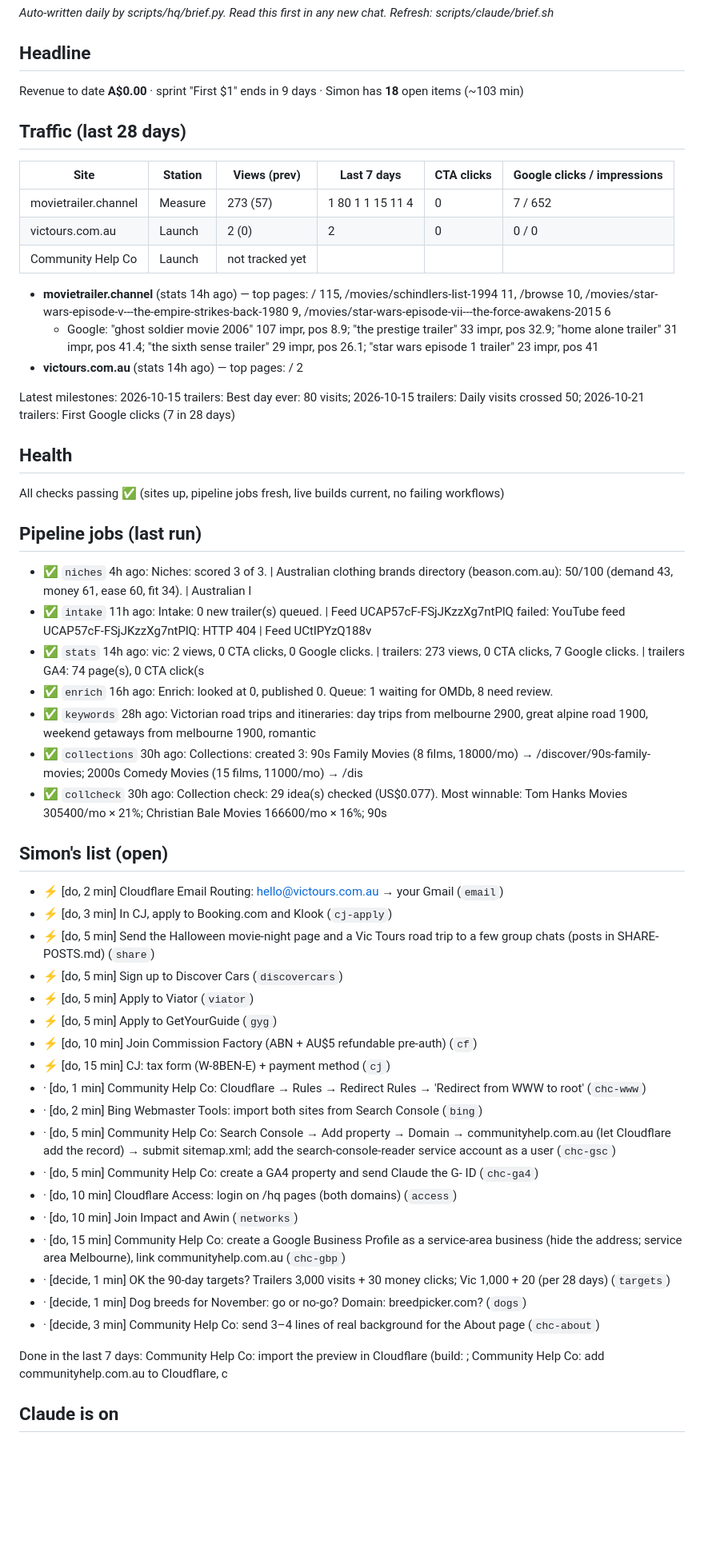
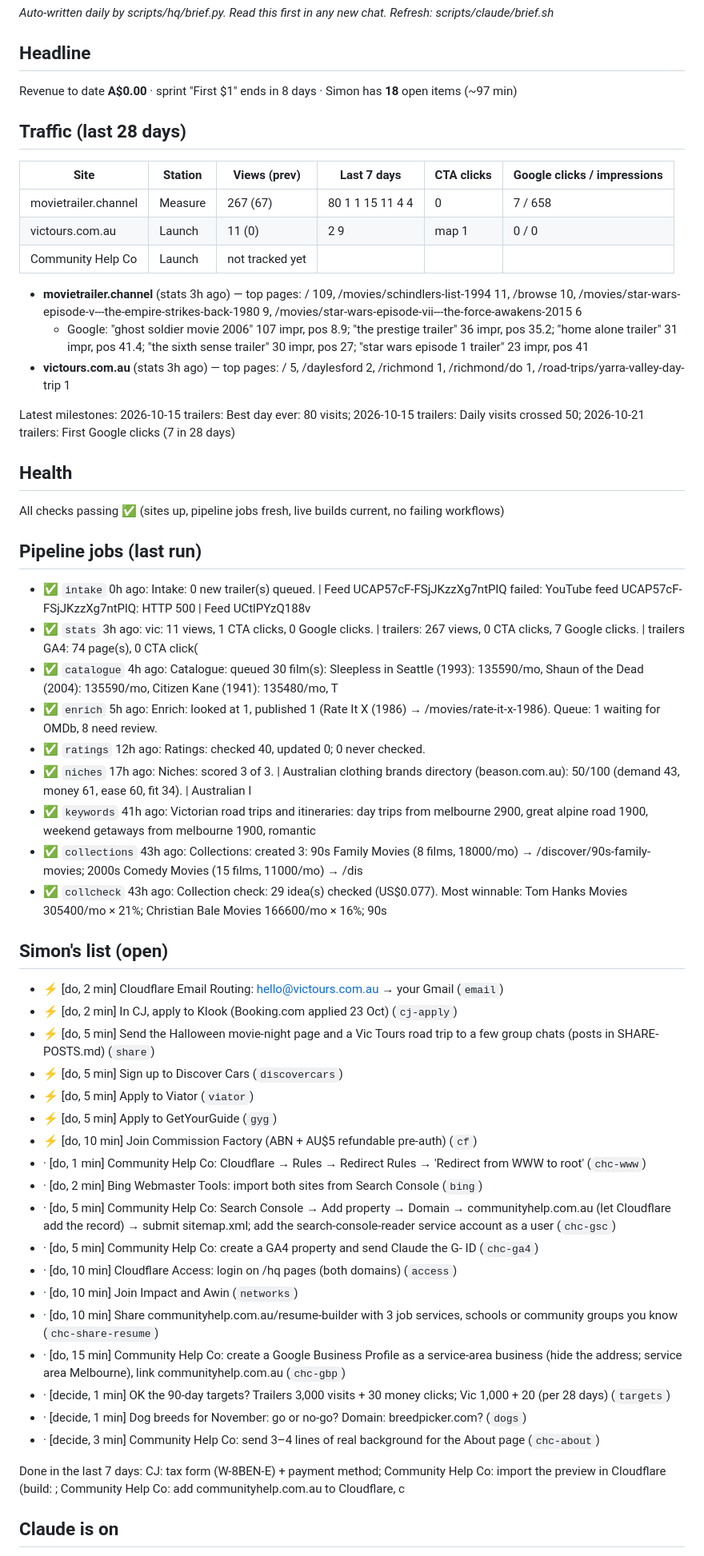
Before and after one commit to simonpatrickfarrugia-beep/site-factory, a Markdown page: hq/brief.md, the part around one of its changes. Shown at 80% size. Rendered like a GitHub page; blank space fills up the shorter version.

```diff
--- a/hq/brief.md
+++ b/hq/brief.md
@@ -4,19 +4,19 @@ _Auto-written daily by scripts/hq/brief.py. Read this first in any new chat. Ref
 
 ## Headline
 
-Revenue to date **A$0.00** · sprint "First $1" ends in 9 days · Simon has **18** open items (~103 min)
+Revenue to date **A$0.00** · sprint "First $1" ends in 8 days · Simon has **18** open items (~97 min)
 
 ## Traffic (last 28 days)
 
 | Site | Station | Views (prev) | Last 7 days | CTA clicks | Google clicks / impressions |
 |---|---|---|---|---|---|
-| movietrailer.channel | Measure | 273 (57) | 1 80 1 1 15 11 4 | 0 | 7 / 652 |
-| victours.com.au | Launch | 2 (0) | 2 | 0 | 0 / 0 |
+| movietrailer.channel | Measure | 267 (67) | 80 1 1 15 11 4 4 | 0 | 7 / 658 |
+| victours.com.au | Launch | 11 (0) | 2 9 | map 1 | 0 / 0 |
 | Community Help Co | Launch | not tracked yet | | | |
 
-- **movietrailer.channel** (stats 14h ago) — top pages: / 115, /movies/schindlers-list-1994 11, /browse 10, /movies/star-wars-episode-v---the-empire-strikes-back-1980 9, /movies/star-wars-episode-vii---the-force-awakens-2015 6
-  - Google: "ghost soldier movie 2006" 107 impr, pos 8.9; "the prestige trailer" 33 impr, pos 32.9; "home alone trailer" 31 impr, pos 41.4; "the sixth sense trailer" 29 impr, pos 26.1; "star wars episode 1 trailer" 23 impr, pos 41
-- **victours.com.au** (stats 14h ago) — top pages: / 2
+- **movietrailer.channel** (stats 3h ago) — top pages: / 109, /movies/schindlers-list-1994 11, /browse 10, /movies/star-wars-episode-v---the-empire-strikes-back-1980 9, /movies/star-wars-episode-vii---the-force-awakens-2015 6
+  - Google: "ghost soldier movie 2006" 107 impr, pos 8.9; "the prestige trailer" 36 impr, pos 35.2; "home alone trailer" 31 impr, pos 41.4; "the sixth sense trailer" 30 impr, pos 27; "star wars episode 1 trailer" 23 impr, pos 41
+- **victours.com.au** (stats 3h ago) — top pages: / 5, /daylesford 2, /richmond 1, /richmond/do 1, /road-trips/yarra-valley-day-trip 1
 
 Latest milestones: 2026-10-15 trailers: Best day ever: 80 visits; 2026-10-15 trailers: Daily visits crossed 50; 2026-10-21 trailers: First Google clicks (7 in 28 days)
 
@@ -26,36 +26,38 @@ All checks passing ✅ (sites up, pipeline jobs fresh, live builds current, no f
 
 ## Pipeline jobs (last run)
 
-- ✅ `niches` 4h ago: Niches: scored 3 of 3. | Australian clothing brands directory (beason.com.au): 50/100 (demand 43, money 61, ease 60, fit 34). | Australian l
-- ✅ `intake` 11h ago: Intake: 0 new trailer(s) queued. | Feed UCAP57cF-FSjJKzzXg7ntPlQ failed: YouTube feed UCAP57cF-FSjJKzzXg7ntPlQ: HTTP 404 | Feed UCtlPYzQ188v
-- ✅ `stats` 14h ago: vic: 2 views, 0 CTA clicks, 0 Google clicks. | trailers: 273 views, 0 CTA clicks, 7 Google clicks. | trailers GA4: 74 page(s), 0 CTA click(s
-- ✅ `enrich` 16h ago: Enrich: looked at 0, published 0. Queue: 1 waiting for OMDb, 8 need review.
-- ✅ `keywords` 28h ago: Victorian road trips and itineraries: day trips from melbourne 2900, great alpine road 1900, weekend getaways from melbourne 1900, romantic
-- ✅ `collections` 30h ago: Collections: created 3: 90s Family Movies (8 films, 18000/mo) → /discover/90s-family-movies; 2000s Comedy Movies (15 films, 11000/mo) → /dis
-- ✅ `collcheck` 30h ago: Collection check: 29 idea(s) checked (US$0.077). Most winnable: Tom Hanks Movies 305400/mo × 21%; Christian Bale Movies 166600/mo × 16%; 90s
+- ✅ `intake` 0h ago: Intake: 0 new trailer(s) queued. | Feed UCAP57cF-FSjJKzzXg7ntPlQ failed: YouTube feed UCAP57cF-FSjJKzzXg7ntPlQ: HTTP 500 | Feed UCtlPYzQ188v
+- ✅ `stats` 3h ago: vic: 11 views, 1 CTA clicks, 0 Google clicks. | trailers: 267 views, 0 CTA clicks, 7 Google clicks. | trailers GA4: 74 page(s), 0 CTA click(
+- ✅ `catalogue` 4h ago: Catalogue: queued 30 film(s): Sleepless in Seattle (1993): 135590/mo, Shaun of the Dead (2004): 135590/mo, Citizen Kane (1941): 135480/mo, T
+- ✅ `enrich` 5h ago: Enrich: looked at 1, published 1 (Rate It X (1986) → /movies/rate-it-x-1986). Queue: 1 waiting for OMDb, 8 need review.
+- ✅ `ratings` 12h ago: Ratings: checked 40, updated 0; 0 never checked.
+- ✅ `niches` 17h ago: Niches: scored 3 of 3. | Australian clothing brands directory (beason.com.au): 50/100 (demand 43, money 61, ease 60, fit 34). | Australian l
+- ✅ `keywords` 41h ago: Victorian road trips and itineraries: day trips from melbourne 2900, great alpine road 1900, weekend getaways from melbourne 1900, romantic
+- ✅ `collections` 43h ago: Collections: created 3: 90s Family Movies (8 films, 18000/mo) → /discover/90s-family-movies; 2000s Comedy Movies (15 films, 11000/mo) → /dis
+- ✅ `collcheck` 43h ago: Collection check: 29 idea(s) checked (US$0.077). Most winnable: Tom Hanks Movies 305400/mo × 21%; Christian Bale Movies 166600/mo × 16%; 90s
 
 ## Simon's list (open)
 
 - ⚡ [do, 2 min] Cloudflare Email Routing: hello@victours.com.au → your Gmail (`email`)
-- ⚡ [do, 3 min] In CJ, apply to Booking.com and Klook (`cj-apply`)
+- ⚡ [do, 2 min] In CJ, apply to Klook (Booking.com applied 23 Oct) (`cj-apply`)
 - ⚡ [do, 5 min] Send the Halloween movie-night page and a Vic Tours road trip to a few group chats (posts in SHARE-POSTS.md) (`share`)
 - ⚡ [do, 5 min] Sign up to Discover Cars (`discovercars`)
 - ⚡ [do, 5 min] Apply to Viator (`viator`)
 - ⚡ [do, 5 min] Apply to GetYourGuide (`gyg`)
 - ⚡ [do, 10 min] Join Commission Factory (ABN + AU$5 refundable pre-auth) (`cf`)
-- ⚡ [do, 15 min] CJ: tax form (W-8BEN-E) + payment method (`cj`)
 - · [do, 1 min] Community Help Co: Cloudflare → Rules → Redirect Rules → 'Redirect from WWW to root' (`chc-www`)
 - · [do, 2 min] Bing Webmaster Tools: import both sites from Search Console (`bing`)
 - · [do, 5 min] Community Help Co: Search Console → Add property → Domain → communityhelp.com.au (let Cloudflare add the record) → submit sitemap.xml; add the search-console-reader service account as a user (`chc-gsc`)
 - · [do, 5 min] Community Help Co: create a GA4 property and send Claude the G- ID (`chc-ga4`)
 - · [do, 10 min] Cloudflare Access: login on /hq pages (both domains) (`access`)
 - · [do, 10 min] Join Impact and Awin (`networks`)
+- · [do, 10 min] Share communityhelp.com.au/resume-builder with 3 job services, schools or community groups you know (`chc-share-resume`)
 - · [do, 15 min] Community Help Co: create a Google Business Profile as a service-area business (hide the address; service area Melbourne), link communityhelp.com.au (`chc-gbp`)
 - · [decide, 1 min] OK the 90-day targets? Trailers 3,000 visits + 30 money clicks; Vic 1,000 + 20 (per 28 days) (`targets`)
 - · [decide, 1 min] Dog breeds for November: go or no-go? Domain: breedpicker.com? (`dogs`)
 - · [decide, 3 min] Community Help Co: send 3–4 lines of real background for the About page (`chc-about`)
 
-Done in the last 7 days: Community Help Co: import the preview in Cloudflare (build: ; Community Help Co: add communityhelp.com.au to Cloudflare, c
+Done in the last 7 days: CJ: tax form (W-8BEN-E) + payment method; Community Help Co: import the preview in Cloudflare (build: ; Community Help Co: add communityhelp.com.au to Cloudflare, c
 
 ## Claude is on
 
```
Also changed, not shown: other parts of hq/brief.md (+22 -21 lines).
